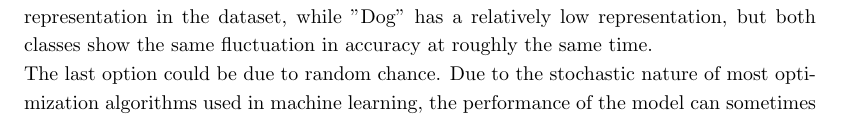
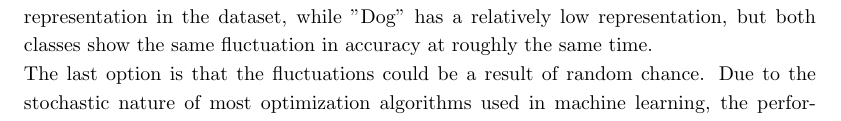
Before and after one commit to reckerp/ARDA-ML, a LaTeX document (report/Main.tex, which reads report/Discussion.tex): part of page 19 of 27, cut so that both start at the same text. Compiled offline with pdfLaTeX.

Commit message:
fix: wording and spelling

```diff
--- a/report/Discussion.tex
+++ b/report/Discussion.tex
@@ -25,8 +25,8 @@ Problems with the dataset could be imbalance in which case the model might becom
 This imbalance can be seen in Figure \ref{fig:class-usage-in-dataset}. But this imbalance is likely not the cause of the issue since
 "Wheel" has the second highest representation in the dataset, while "Dog" has a relatively low representation, but both classes show the same
 fluctuation in accuracy at roughly the same time.\\
-The last option could be due to random chance. Due to the stochastic nature of most optimization algorithms used in machine
-learning, the performance of the model can sometimes worsen purely due to random chance \parencite{Brownlee2021}.\\
+The last option is that the fluctuations could be a result of random chance. Due to the stochastic nature of most optimization algorithms
+used in machine learning, the performance of the model can sometimes worsen purely due to random chance \parencite{Brownlee2021}.\\
 
 
 Notable is also the spread of the data and its variance found in the results as the accuracy improves over time. This is a key aspect of such models as for real-world applications, where consistent performance is essential. For instance, in self-driving cars, such deployed models must be able to consistently identify objects with high precision, not just occasionally. Even though the model at times reached high accuracy scores, it was inconsistent and instances of low accuracy scores were recurring, resulting in greater variance. However, in the later training stages,  as the median accuracy increased, the variance reduced, resulting in the lower accuracy scores of the given later stage, still being relatively high and precise predictions by the model.   \\
```
Also changed, not shown: report/Discussion.tex (2 more changed lines).
